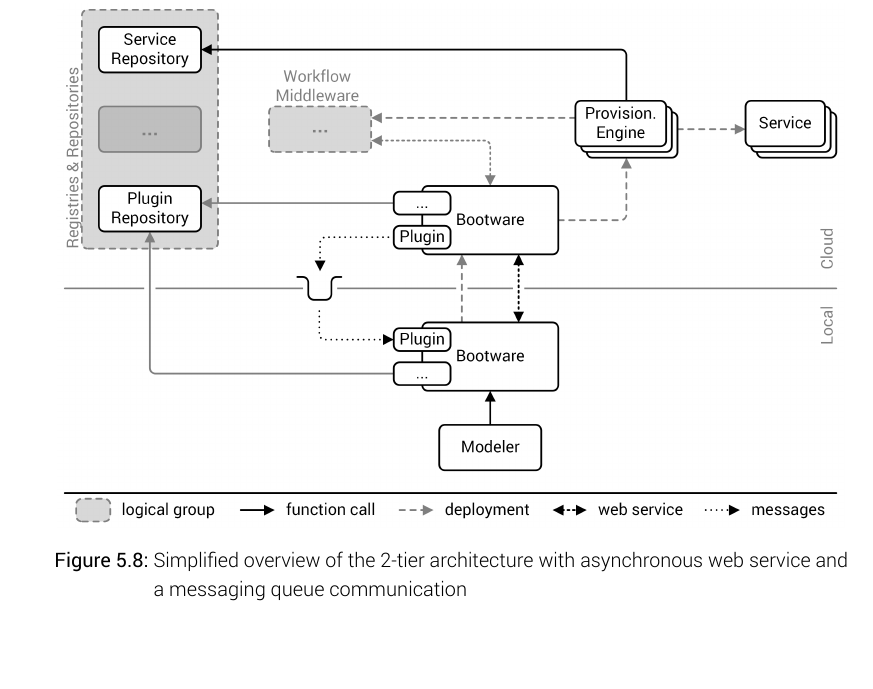
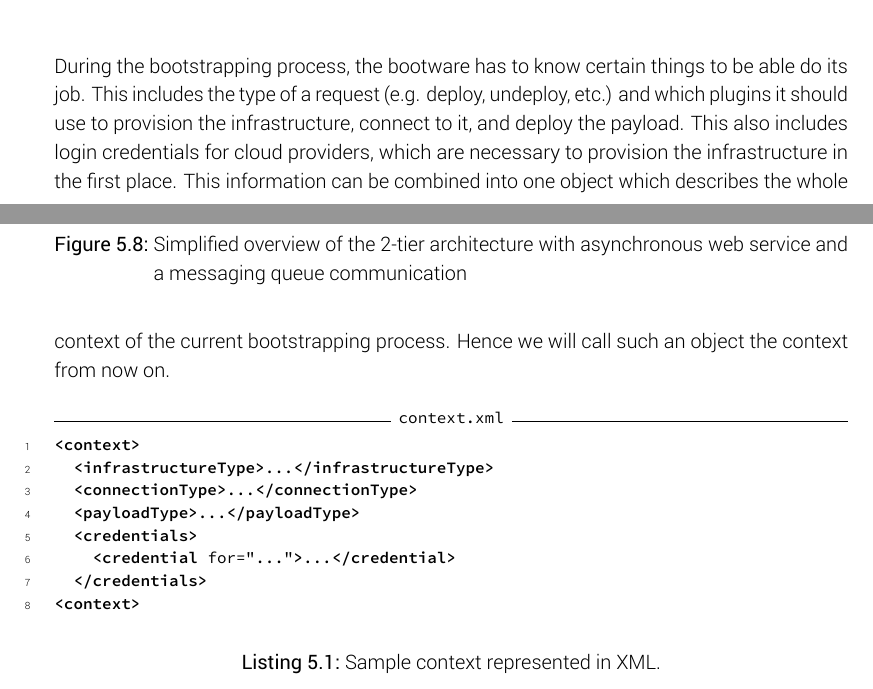
Before and after one commit to lukasreinfurt/diploma-thesis, a LaTeX thesis (diploma thesis/src/thesis.tex, which reads diploma thesis/src/design/context.tex): part of page 37 of 65 before the commit and two parts of pages 36 and 37 of 65 after it, the two joined at a grey line, cut at the place of the change, the shorter picture padded with empty space. The pictures show the PDF file diploma thesis/Diplomarbeit - Lukas Reinfurt - Bootstrapping Provisioning Engines for On-demand Provisioning in Cloud Environments.pdf that the author committed with the source.

Commit message:
Add context section

```diff
--- a/diploma thesis/src/design/context.tex
+++ b/diploma thesis/src/design/context.tex
@@ -1,2 +1,25 @@
 \section{Context}
 \label{context}
+
+During the bootstrapping process, the bootware has to know certain things to be able do its job.
+This includes the type of a request (e.g. deploy, undeploy, etc.) and which plugins it should use to provision the infrastructure, connect to it, and deploy the payload.
+This also includes login credentials for cloud providers, which are necessary to provision the infrastructure in the first place.
+This information can be combined into one object which describes the whole context of the current bootstrapping process.
+Hence we will call such an object the context from now on.
+
+\vspace{1em}
+\begin{listing}[!htbp]
+	\begin{xmlcode*}{label=context.xml,
+	                 frame=topline}
+<context>
+	<infrastructureType>...</infrastructureType>
+	<connectionType>...</connectionType>
+	<payloadType>...</payloadType>
+	<credentials>
+		<credential for="...">...</credential>
+	</credentials>
+<context>
+	\end{xmlcode*}
+	\caption{Sample context represented in XML.}
+	\label{lst:context:sample}
+\end{listing}
```
Also changed, not shown: diploma thesis/Diplomarbeit - Lukas Reinfurt - Bootstrapping Provisioning Engines for On-demand Provisioning in Cloud Environments.pdf.
